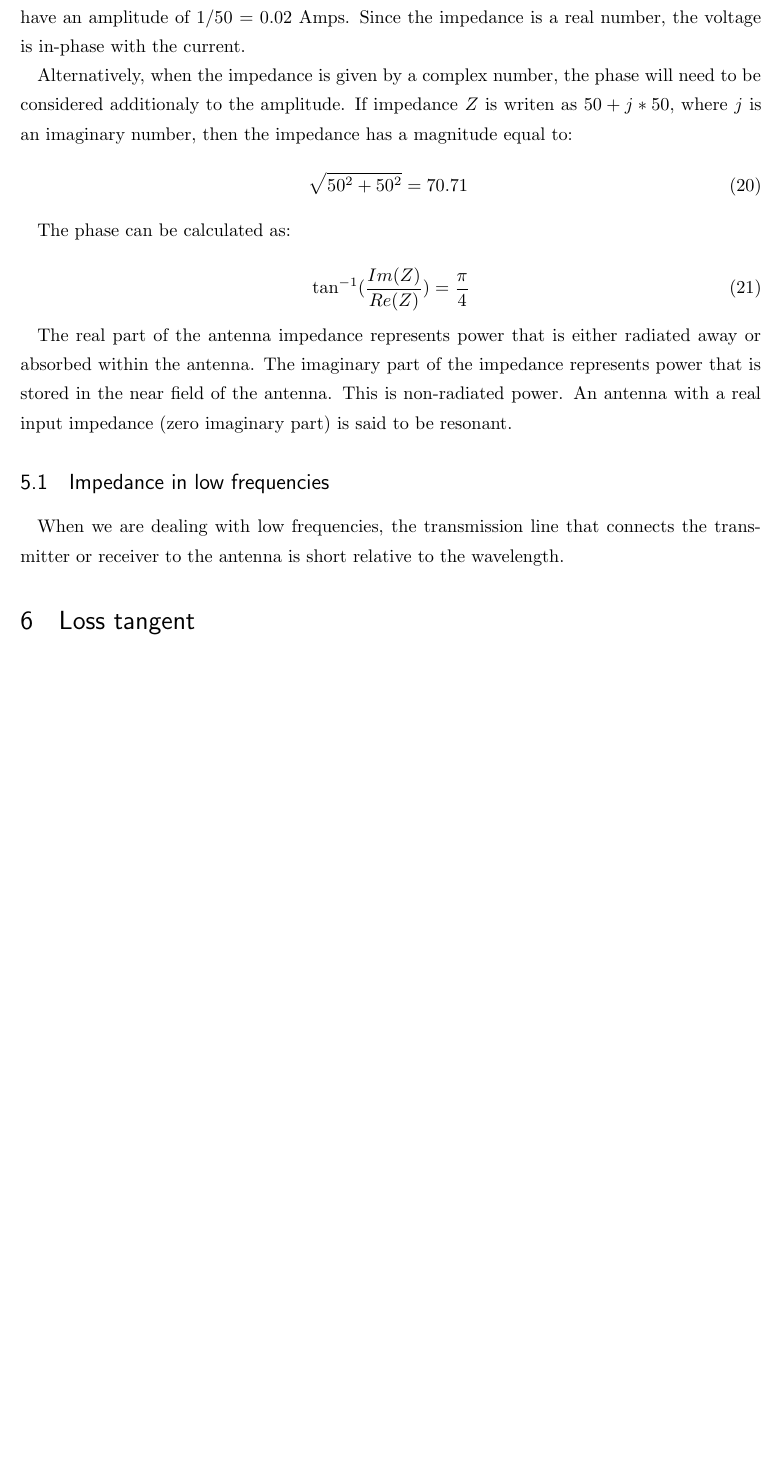
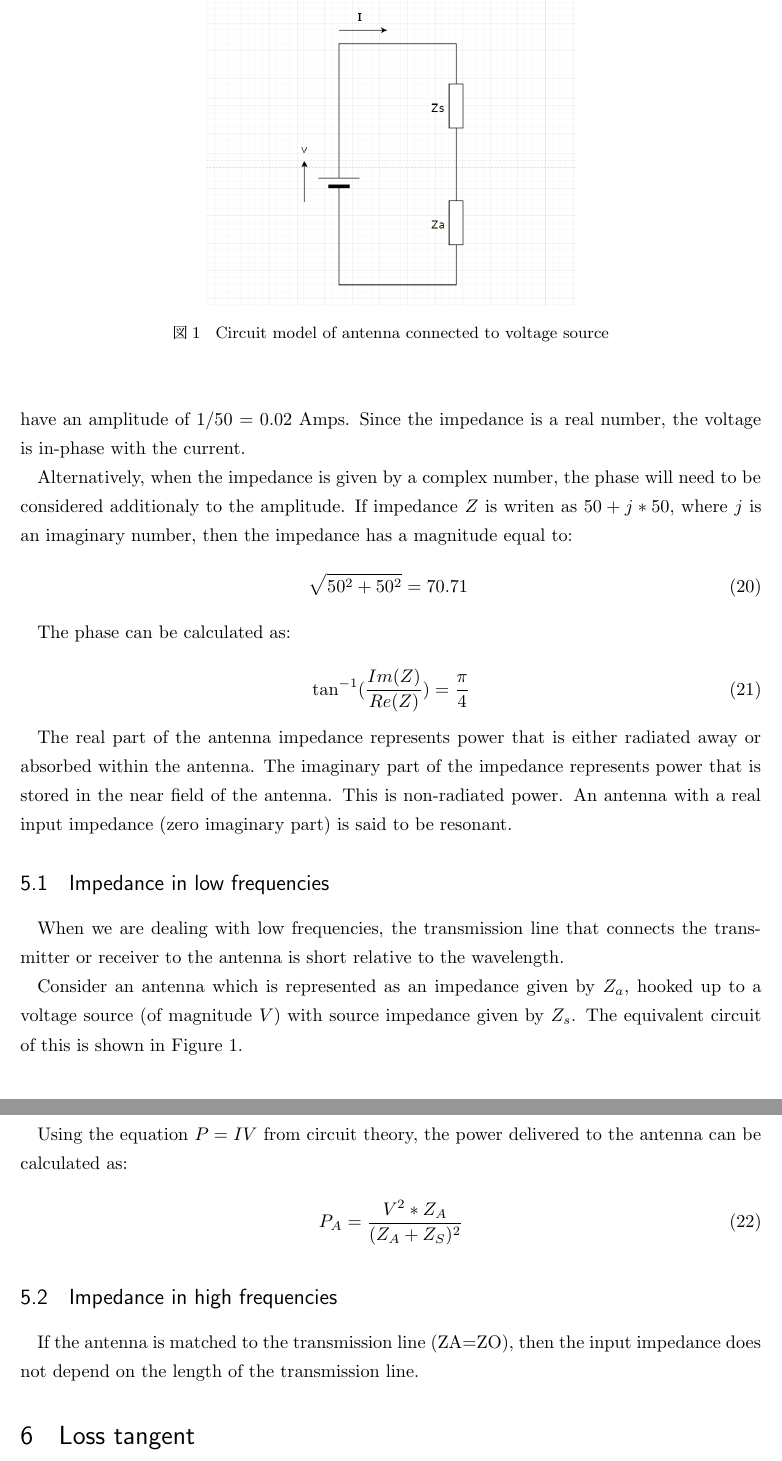
Before and after one commit to greenteabiscuit/lab-papers, a LaTeX thesis (english-ver/english-thesis.tex): part of page 5 of 11 before the commit and two parts of pages 5 and 6 of 12 after it, the two joined at a grey line, cut at the place of the change, the shorter picture padded with empty space. Compiled offline with pLaTeX and dvipdfmx.

Commit message:
add new diagram

```diff
--- a/english-ver/english-thesis.tex
+++ b/english-ver/english-thesis.tex
@@ -276,6 +276,31 @@ is said to be resonant.
 When we are dealing with low frequencies,
 the transmission line that connects the transmitter or receiver
 to the antenna is short relative to the wavelength.
+
+Consider an antenna which is represented as an impedance given by $Z_a$,
+hooked up to a voltage source (of magnitude $V$) with source impedance given by $Z_s$.
+The equivalent circuit of this is shown in
+Figure \ref{fig:low_freq_circuit_diagram}.
+
+\begin{figure}
+  \begin{center}
+    \includegraphics[clip, keepaspectratio, width=0.5\linewidth]{img/low_freq_circuit_diagram.png}
+    \caption{Circuit model of antenna connected to voltage source}
+    \label{fig:low_freq_circuit_diagram}
+  \end{center}
+\end{figure}
+
+Using the equation $P=IV$ from circuit theory,
+the power delivered to the antenna can be calculated as:
+
+\begin{equation}
+  P_A = \frac{V^2 * Z_A}{(Z_A + Z_S) ^2}
+\end{equation}
+
+\subsection{Impedance in high frequencies}
+
+If the antenna is matched to the transmission line (ZA=ZO),
+then the input impedance does not depend on the length of the transmission line.
 
 \section{Loss tangent}
 
```
Also changed, not shown: english-ver/img/low_freq_circuit_diagram.png (added), english-ver/english-thesis.tex (2 more changed lines).
